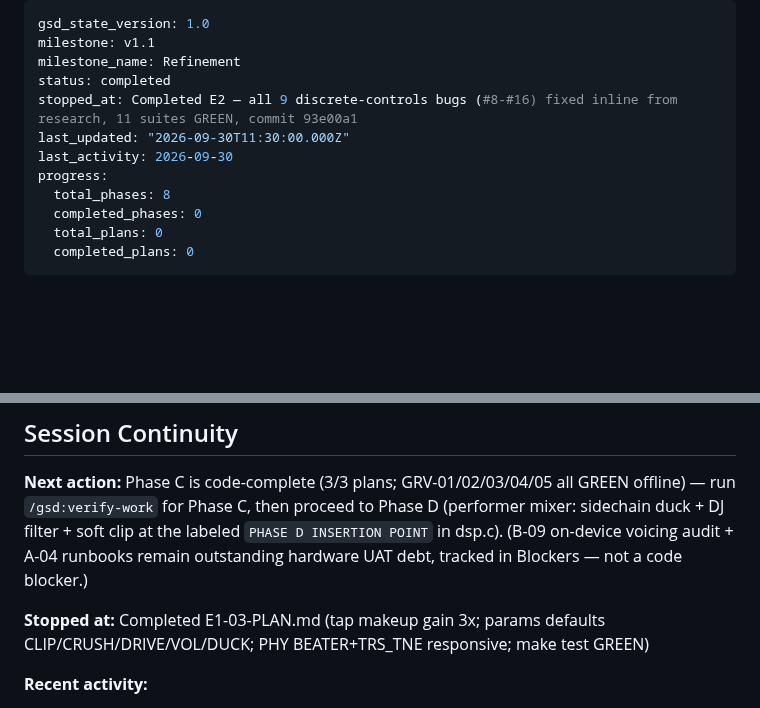
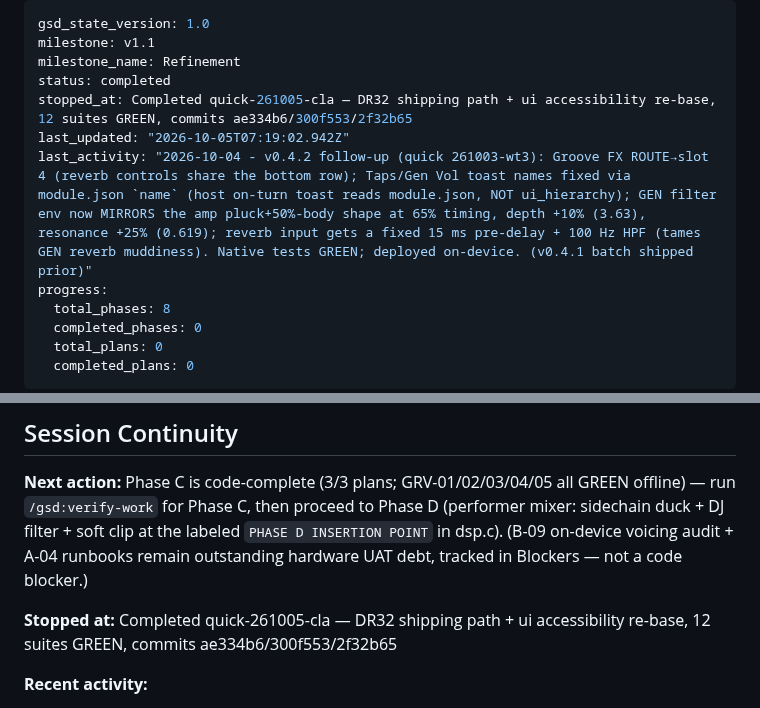
Before and after one commit to james-fish/schwung-omega, a Markdown page: .planning/STATE.md, 2 parts joined by grey strips. Drawn GitHub-style; blank space fills up the shorter version.

Commit message:
docs(quick-261005-cla): complete dr32 shipping + accessibility re-base
Co-Authored-By: Claude Opus 4.8 <noreply@anthropic.com>

```diff
--- a/.planning/STATE.md
+++ b/.planning/STATE.md
@@ -3,9 +3,9 @@ gsd_state_version: 1.0
 milestone: v1.1
 milestone_name: Refinement
 status: completed
-stopped_at: Completed E2 — all 9 discrete-controls bugs (#8-#16) fixed inline from research, 11 suites GREEN, commit 93e00a1
-last_updated: "2026-09-30T11:30:00.000Z"
-last_activity: 2026-09-30
+stopped_at: Completed quick-261005-cla — DR32 shipping path + ui accessibility re-base, 12 suites GREEN, commits ae334b6/300f553/2f32b65
+last_updated: "2026-10-05T07:19:02.942Z"
+last_activity: "2026-10-04 - v0.4.2 follow-up (quick 261003-wt3): Groove FX ROUTE→slot 4 (reverb controls share the bottom row); Taps/Gen Vol toast names fixed via module.json `name` (host on-turn toast reads module.json, NOT ui_hierarchy); GEN filter env now MIRRORS the amp pluck+50%-body shape at 65% timing, depth +10% (3.63), resonance +25% (0.619); reverb input gets a fixed 15 ms pre-delay + 100 Hz HPF (tames GEN reverb muddiness). Native tests GREEN; deployed on-device. (v0.4.1 batch shipped prior)"
 progress:
   total_phases: 8
   completed_phases: 0
@@ -180,7 +180,7 @@ v1.1 Refinement: B.1 UI infra, B.2 voicing, B.3 samples, C.1 groove redesign →
 
 **Next action:** Phase C is code-complete (3/3 plans; GRV-01/02/03/04/05 all GREEN offline) — run `/gsd:verify-work` for Phase C, then proceed to Phase D (performer mixer: sidechain duck + DJ filter + soft clip at the labeled `PHASE D INSERTION POINT` in dsp.c). (B-09 on-device voicing audit + A-04 runbooks remain outstanding hardware UAT debt, tracked in Blockers — not a code blocker.)
 
-**Stopped at:** Completed E1-03-PLAN.md (tap makeup gain 3x; params defaults CLIP/CRUSH/DRIVE/VOL/DUCK; PHY BEATER+TRS_TNE responsive; make test GREEN)
+**Stopped at:** Completed quick-261005-cla — DR32 shipping path + ui accessibility re-base, 12 suites GREEN, commits ae334b6/300f553/2f32b65
 
 **Recent activity:**
 
```
Also changed, not shown: 1 other file.
